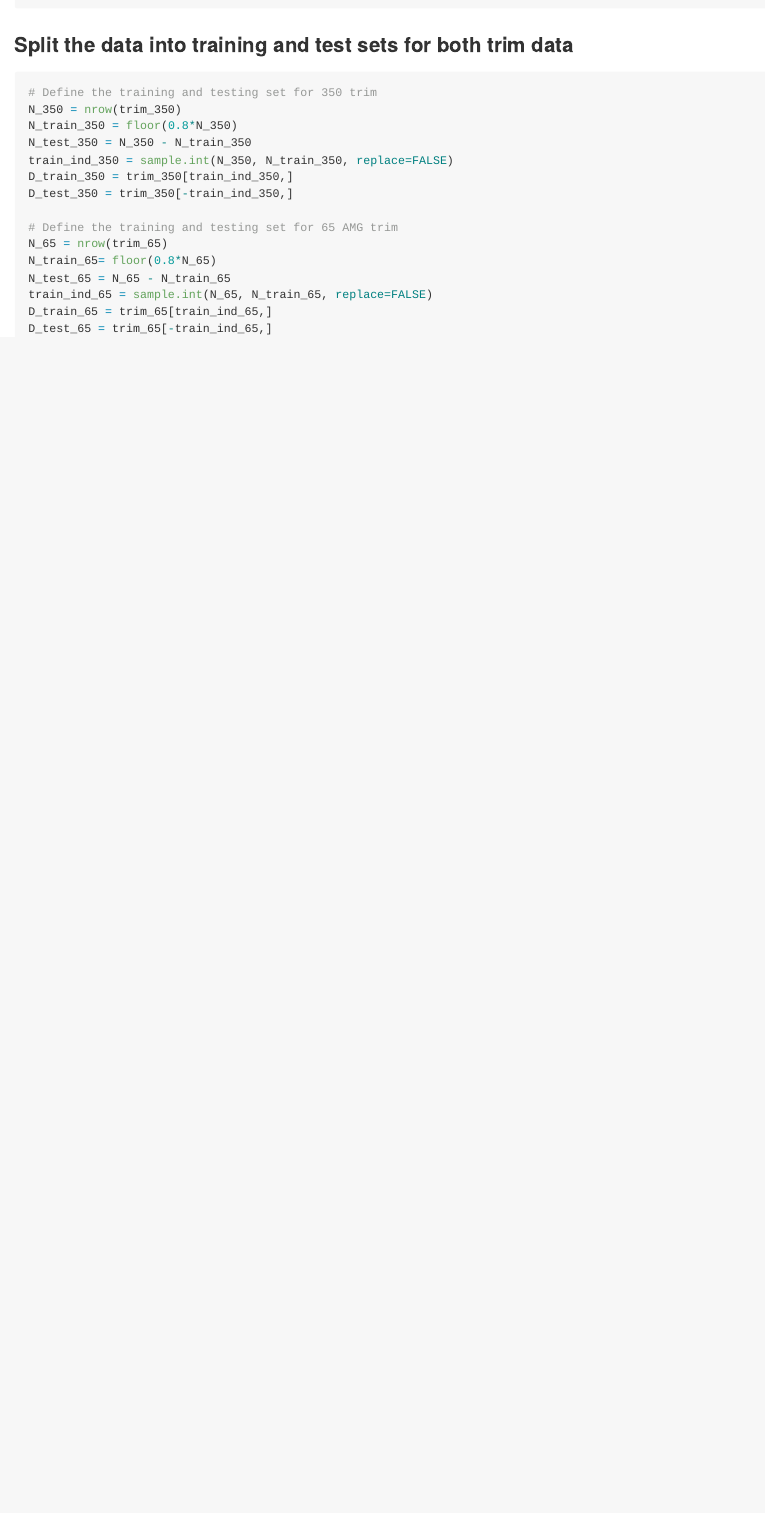
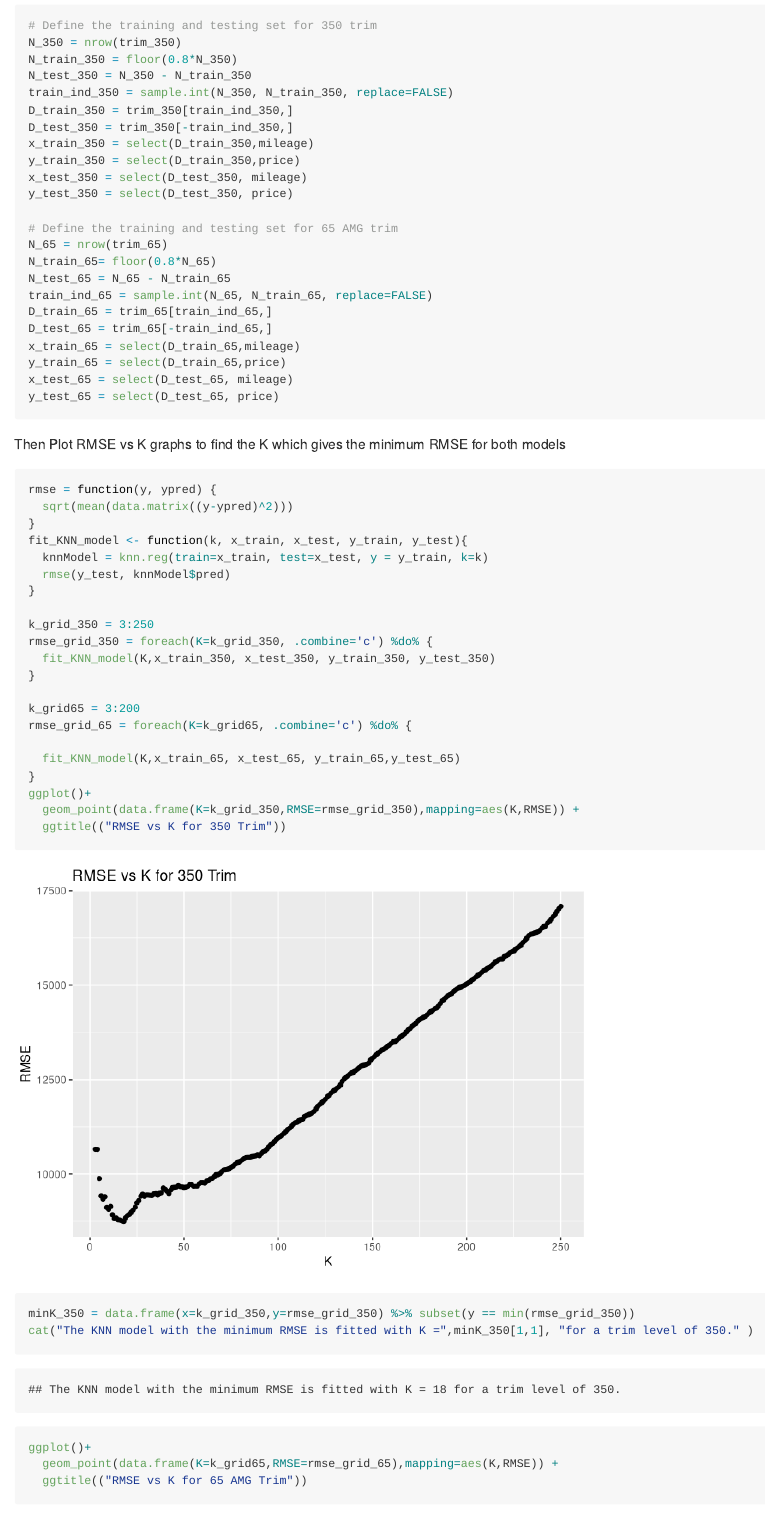
Before and after one commit to jaehojang825/SDS_323_Spring2020, an R Markdown document (exercise 2/exercise2.Rmd): the page in a window 1100 px wide, from 390 px down before the commit and from 510 px down after it. Rendered offline with R 4.5, knitr and Pandoc, with nearby package versions; code that draws random numbers runs with fixed seeds of ours.

Commit message:
Update exercise2.Rmd

````diff
--- a/exercise 2/exercise2.Rmd
+++ b/exercise 2/exercise2.Rmd
@@ -22,7 +25,7 @@ trim_65 = sclass[sclass$trim == "65 AMG",]
 
 ```
 
-### Split the data into training and test sets for both trim data
+First split the data into training and test sets for both trim data
 ```{r}
 # Define the training and testing set for 350 trim
 N_350 = nrow(trim_350)
@@ -31,6 +34,10 @@ N_test_350 = N_350 - N_train_350
 train_ind_350 = sample.int(N_350, N_train_350, replace=FALSE)
 D_train_350 = trim_350[train_ind_350,]
 D_test_350 = trim_350[-train_ind_350,]
+x_train_350 = select(D_train_350,mileage)
+y_train_350 = select(D_train_350,price)
+x_test_350 = select(D_test_350, mileage)
+y_test_350 = select(D_test_350, price)
 
 # Define the training and testing set for 65 AMG trim
 N_65 = nrow(trim_65)
@@ -39,7 +46,40 @@ N_test_65 = N_65 - N_train_65
 train_ind_65 = sample.int(N_65, N_train_65, replace=FALSE)
 D_train_65 = trim_65[train_ind_65,]
 D_test_65 = trim_65[-train_ind_65,]
+x_train_65 = select(D_train_65,mileage)
+y_train_65 = select(D_train_65,price)
+x_test_65 = select(D_test_65, mileage)
+y_test_65 = select(D_test_65, price)
 ```
 
+Then Plot RMSE vs K graphs to find the K which gives the minimum RMSE for both models
 ```{r}
 
+rmse = function(y, ypred) {
+  sqrt(mean(data.matrix((y-ypred)^2)))
+}
+fit_KNN_model <- function(k, x_train, x_test, y_train, y_test){
+  knnModel = knn.reg(train=x_train, test=x_test, y = y_train, k=k)
+  rmse(y_test, knnModel$pred)
+}
+
+k_grid_350 = 3:250
+rmse_grid_350 = foreach(K=k_grid_350, .combine='c') %do% {
+  fit_KNN_model(K,x_train_350, x_test_350, y_train_350, y_test_350)
+}
+
+k_grid65 = 3:200
+rmse_grid_65 = foreach(K=k_grid65, .combine='c') %do% {
+
+  fit_KNN_model(K,x_train_65, x_test_65, y_train_65,y_test_65)
+}
+ggplot()+
+  geom_point(data.frame(K=k_grid_350,RMSE=rmse_grid_350),mapping=aes(K,RMSE)) +
+  ggtitle(("RMSE vs K for 350 Trim"))
+
+minK_350 = data.frame(x=k_grid_350,y=rmse_grid_350) %>% subset(y == min(rmse_grid_350))
+cat("The KNN model with the minimum RMSE is fitted with K =",minK_350[1,1], "for a trim level of 350." )
+
+ggplot()+
+  geom_point(data.frame(K=k_grid65,RMSE=rmse_grid_65),mapping=aes(K,RMSE)) +
+  ggtitle(("RMSE vs K for 65 AMG Trim"))
````
Also changed, not shown: exercise 2/exercise2.Rmd (39 more changed lines).
